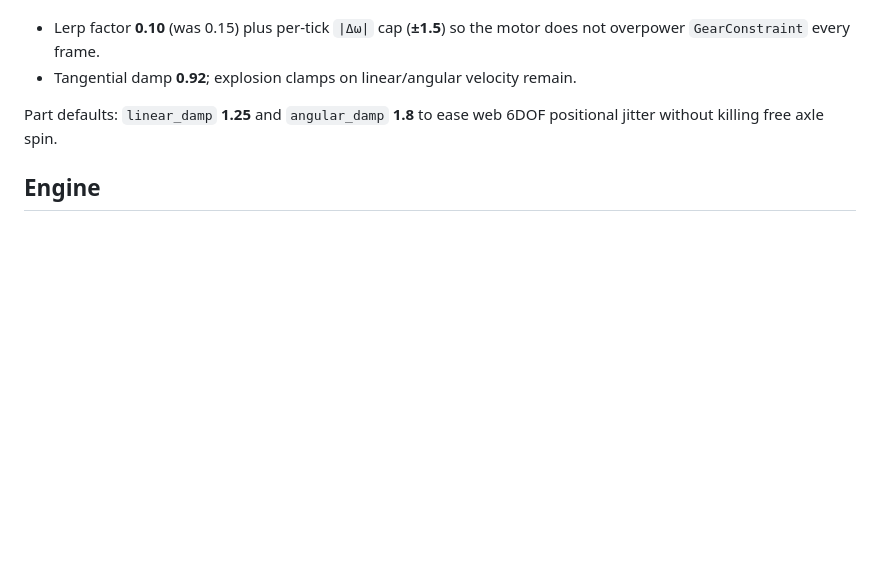
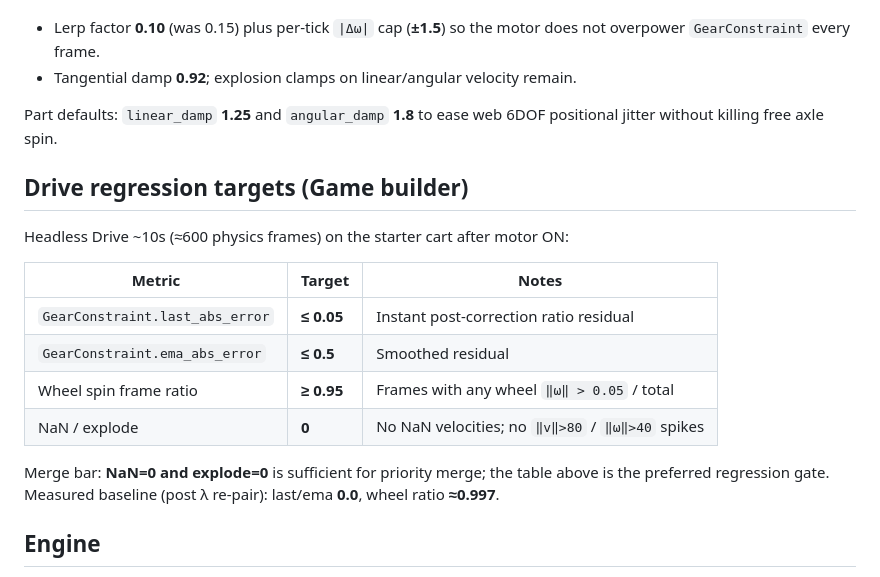
Before and after one commit to Lee-Gangpyo/technic-builder, a Markdown page: docs/physics.md, the part around the change. Rendered like a GitHub page; blank space fills up the shorter version.

Commit message:
docs: record Drive 10s physics regression targets
last≤0.05, ema≤0.5, wheel spin ratio≥0.95, nan/explode=0.

```diff
--- a/docs/physics.md
+++ b/docs/physics.md
@@ -58,5 +58,17 @@ The soft constraint is **stable-first**: it keeps opposite rotation and tooth ra
 
 Part defaults: `linear_damp` **1.25** and `angular_damp` **1.8** to ease web 6DOF positional jitter without killing free axle spin.
 
+## Drive regression targets (Game builder)
+Headless Drive ~10s (≈600 physics frames) on the starter cart after motor ON:
+
+| Metric | Target | Notes |
+|---|---|---|
+| `GearConstraint.last_abs_error` | **≤ 0.05** | Instant post-correction ratio residual |
+| `GearConstraint.ema_abs_error` | **≤ 0.5** | Smoothed residual |
+| Wheel spin frame ratio | **≥ 0.95** | Frames with any wheel `‖ω‖ > 0.05` / total |
+| NaN / explode | **0** | No NaN velocities; no `‖v‖>80` / `‖ω‖>40` spikes |
+
+Merge bar: **NaN=0 and explode=0** is sufficient for priority merge; the table above is the preferred regression gate. Measured baseline (post λ re-pair): last/ema **0.0**, wheel ratio **≈0.997**.
+
 ## Engine
 Default **GodotPhysics3D** (standard Godot 4.3 export). Jolt can be swapped later if a custom export template includes it.
```
